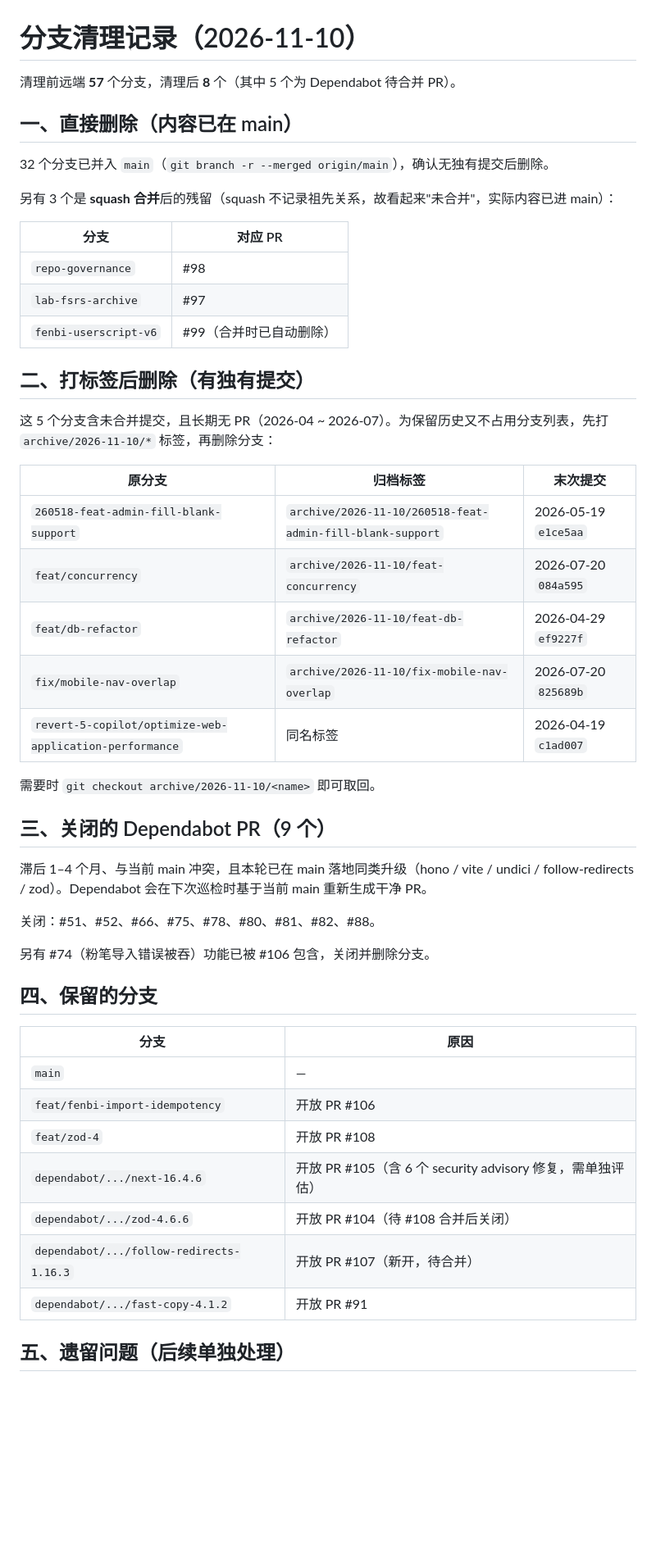
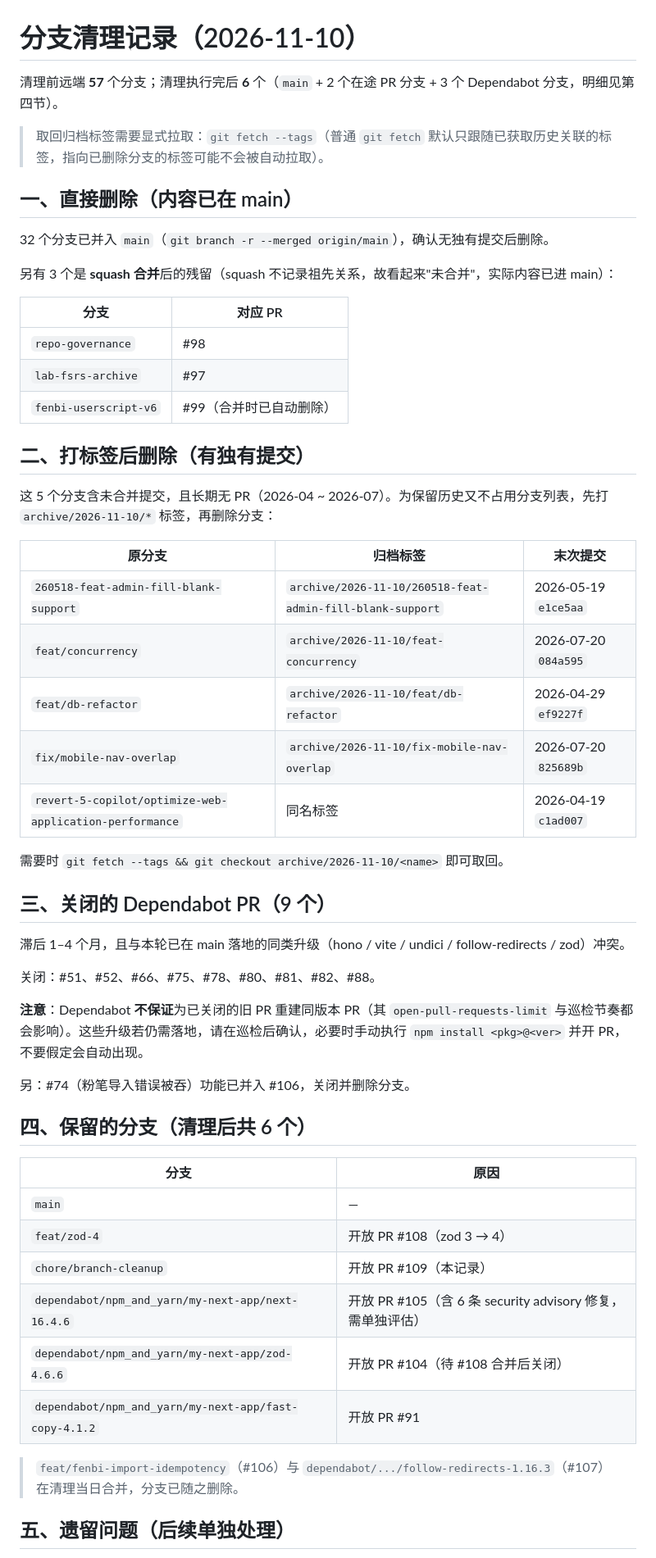
Before and after one commit to mintleaf84/ai-leaming, a Markdown page: docs/branch-cleanup-2026-11-10.md, the part around one of its changes. Shown at 82% size. Drawn GitHub-style; blank space fills up the shorter version.

Commit message:
docs: 按评审意见修订分支清理记录（分支数、依赖生成、标签拉取）

```diff
--- a/docs/branch-cleanup-2026-11-10.md
+++ b/docs/branch-cleanup-2026-11-10.md
@@ -1,6 +1,8 @@
 # 分支清理记录（2026-11-10）
 
-清理前远端 **57** 个分支，清理后 **8** 个（其中 5 个为 Dependabot 待合并 PR）。
+清理前远端 **57** 个分支；清理执行完后 **6** 个（`main` + 2 个在途 PR 分支 + 3 个 Dependabot 分支，明细见第四节）。
+
+> 取回归档标签需要显式拉取：`git fetch --tags`（普通 `git fetch` 默认只跟随已获取历史关联的标签，指向已删除分支的标签可能不会被自动拉取）。
 
 ## 一、直接删除（内容已在 main）
 
@@ -8,45 +10,48 @@
 
 另有 3 个是 **squash 合并**后的残留（squash 不记录祖先关系，故看起来"未合并"，实际内容已进 main）：
 
-| 分支                  | 对应 PR                 |
-| --------------------- | ----------------------- |
-| `repo-governance`     | #98                     |
-| `lab-fsrs-archive`    | #97                     |
+| 分支 | 对应 PR |
+| --- | --- |
+| `repo-governance` | #98 |
+| `lab-fsrs-archive` | #97 |
 | `fenbi-userscript-v6` | #99（合并时已自动删除） |
 
 ## 二、打标签后删除（有独有提交）
 
 这 5 个分支含未合并提交，且长期无 PR（2026-04 ~ 2026-07）。为保留历史又不占用分支列表，先打 `archive/2026-11-10/*` 标签，再删除分支：
 
-| 原分支                                                  | 归档标签                                                  | 末次提交             |
-| ------------------------------------------------------- | --------------------------------------------------------- | -------------------- |
-| `260518-feat-admin-fill-blank-support`                  | `archive/2026-11-10/260518-feat-admin-fill-blank-support` | 2026-05-19 `e1ce5aa` |
-| `feat/concurrency`                                      | `archive/2026-11-10/feat-concurrency`                     | 2026-07-20 `084a595` |
-| `feat/db-refactor`                                      | `archive/2026-11-10/feat-db-refactor`                     | 2026-04-29 `ef9227f` |
-| `fix/mobile-nav-overlap`                                | `archive/2026-11-10/fix-mobile-nav-overlap`               | 2026-07-20 `825689b` |
-| `revert-5-copilot/optimize-web-application-performance` | 同名标签                                                  | 2026-04-19 `c1ad007` |
+| 原分支 | 归档标签 | 末次提交 |
+| --- | --- | --- |
+| `260518-feat-admin-fill-blank-support` | `archive/2026-11-10/260518-feat-admin-fill-blank-support` | 2026-05-19 `e1ce5aa` |
+| `feat/concurrency` | `archive/2026-11-10/feat-concurrency` | 2026-07-20 `084a595` |
+| `feat/db-refactor` | `archive/2026-11-10/feat/db-refactor` | 2026-04-29 `ef9227f` |
+| `fix/mobile-nav-overlap` | `archive/2026-11-10/fix-mobile-nav-overlap` | 2026-07-20 `825689b` |
+| `revert-5-copilot/optimize-web-application-performance` | 同名标签 | 2026-04-19 `c1ad007` |
 
-需要时 `git checkout archive/2026-11-10/<name>` 即可取回。
+需要时 `git fetch --tags && git checkout archive/2026-11-10/<name>` 即可取回。
 
 ## 三、关闭的 Dependabot PR（9 个）
 
-滞后 1–4 个月、与当前 main 冲突，且本轮已在 main 落地同类升级（hono / vite / undici / follow-redirects / zod）。Dependabot 会在下次巡检时基于当前 main 重新生成干净 PR。
+滞后 1–4 个月，且与本轮已在 main 落地的同类升级（hono / vite / undici / follow-redirects / zod）冲突。
 
 关闭：#51、#52、#66、#75、#78、#80、#81、#82、#88。
 
-另有 #74（粉笔导入错误被吞）功能已被 #106 包含，关闭并删除分支。
+**注意**：Dependabot **不保证**为已关闭的旧 PR 重建同版本 PR（其 `open-pull-requests-limit` 与巡检节奏都会影响）。这些升级若仍需落地，请在巡检后确认，必要时手动执行 `npm install <pkg>@<ver>` 并开 PR，不要假定会自动出现。
 
-## 四、保留的分支
+另：#74（粉笔导入错误被吞）功能已并入 #106，关闭并删除分支。
 
-| 分支                                     | 原因                                                       |
-| ---------------------------------------- | ---------------------------------------------------------- |
-| `main`                                   | —                                                          |
-| `feat/fenbi-import-idempotency`          | 开放 PR #106                                               |
-| `feat/zod-4`                             | 开放 PR #108                                               |
-| `dependabot/.../next-16.4.6`             | 开放 PR #105（含 6 个 security advisory 修复，需单独评估） |
-| `dependabot/.../zod-4.6.6`               | 开放 PR #104（待 #108 合并后关闭）                         |
-| `dependabot/.../follow-redirects-1.16.3` | 开放 PR #107（新开，待合并）                               |
-| `dependabot/.../fast-copy-4.1.2`         | 开放 PR #91                                                |
+## 四、保留的分支（清理后共 6 个）
+
+| 分支 | 原因 |
+| --- | --- |
+| `main` | — |
+| `feat/zod-4` | 开放 PR #108（zod 3 → 4） |
+| `chore/branch-cleanup` | 开放 PR #109（本记录） |
+| `dependabot/npm_and_yarn/my-next-app/next-16.4.6` | 开放 PR #105（含 6 条 security advisory 修复，需单独评估） |
+| `dependabot/npm_and_yarn/my-next-app/zod-4.6.6` | 开放 PR #104（待 #108 合并后关闭） |
+| `dependabot/npm_and_yarn/my-next-app/fast-copy-4.1.2` | 开放 PR #91 |
+
+> `feat/fenbi-import-idempotency`（#106）与 `dependabot/.../follow-redirects-1.16.3`（#107）在清理当日合并，分支已随之删除。
 
 ## 五、遗留问题（后续单独处理）
 
```
Also changed, not shown: other parts of docs/branch-cleanup-2026-11-10.md (+1 -1 lines).
